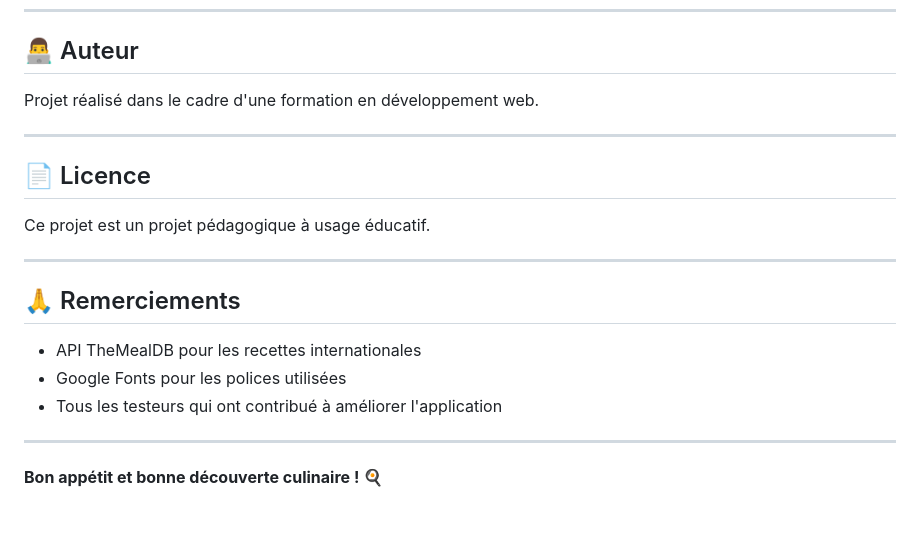
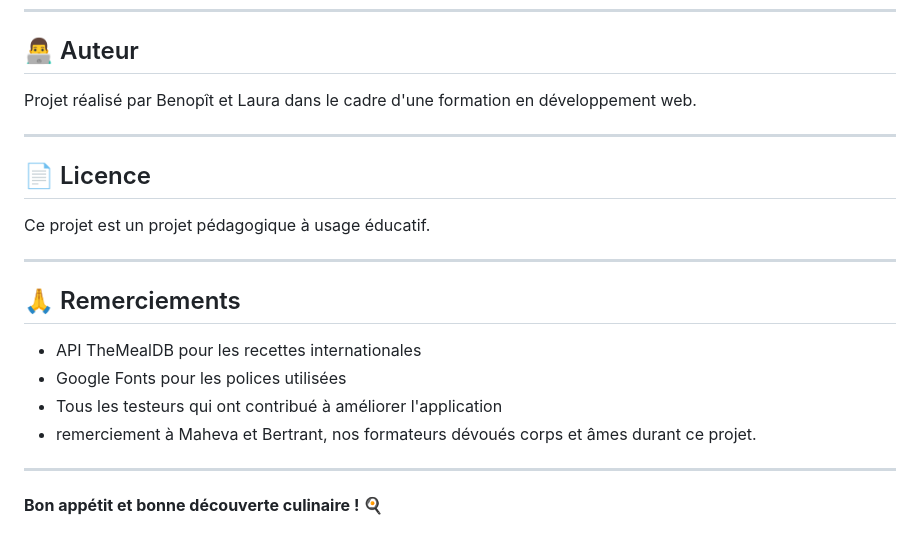
Before and after one commit to BenoitVIET/Gourmet, a Markdown page: README.md, the part around one of its changes. Drawn GitHub-style.

```diff
--- a/README.md
+++ b/README.md
@@ -199,7 +200,7 @@ Pour ajouter des recettes, modifiez le tableau `window.recepies` dans `main.js`
 
 ## 👨‍💻 Auteur
 
-Projet réalisé dans le cadre d'une formation en développement web.
+Projet réalisé par Benopît et Laura dans le cadre d'une formation en développement web.
 
 ---
 
@@ -214,6 +215,7 @@ Ce projet est un projet pédagogique à usage éducatif.
 - API TheMealDB pour les recettes internationales
 - Google Fonts pour les polices utilisées
 - Tous les testeurs qui ont contribué à améliorer l'application
+- remerciement à Maheva et Bertrant, nos formateurs dévoués corps et âmes durant ce projet.
 
 ---
 
```
Also changed, not shown: other parts of README.md (+31 -30 lines).
